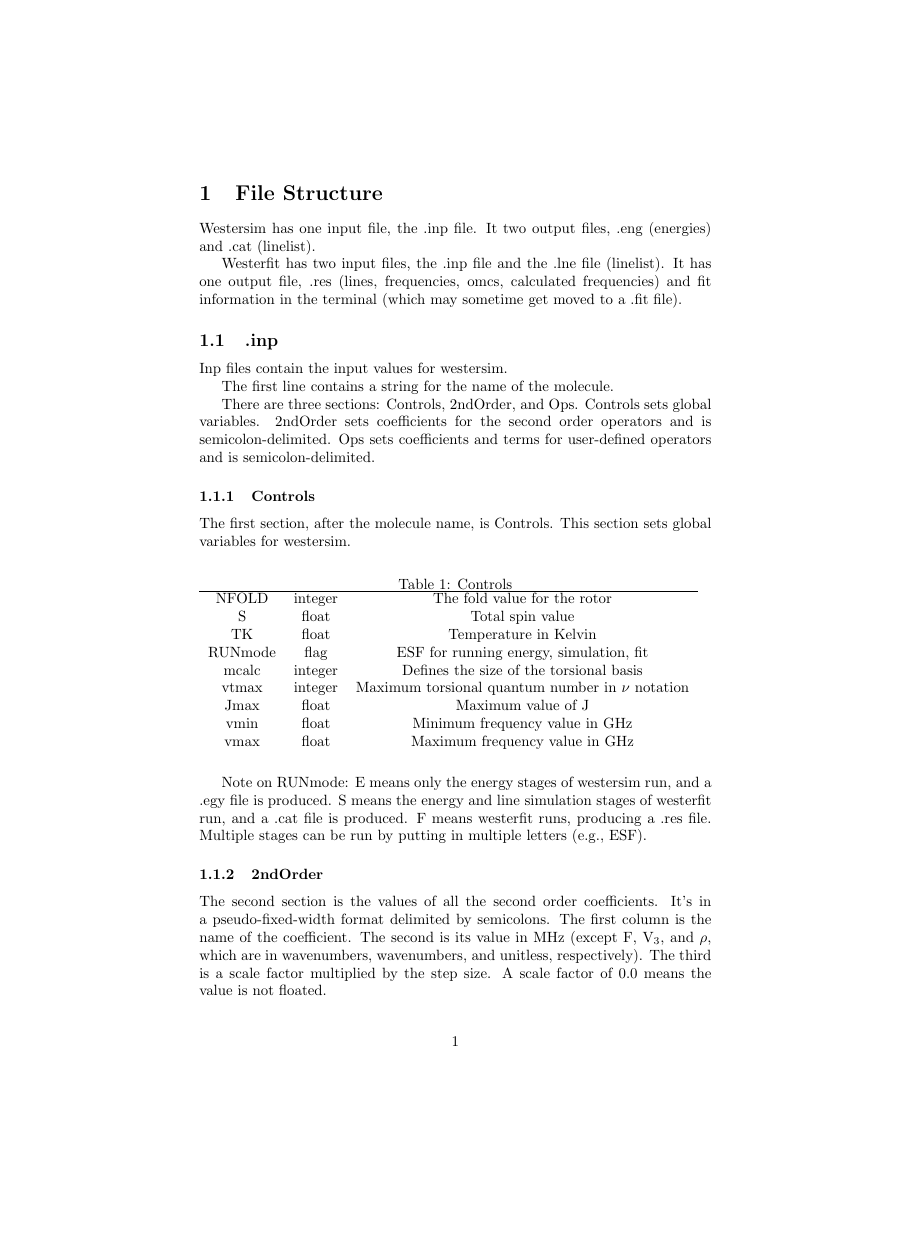
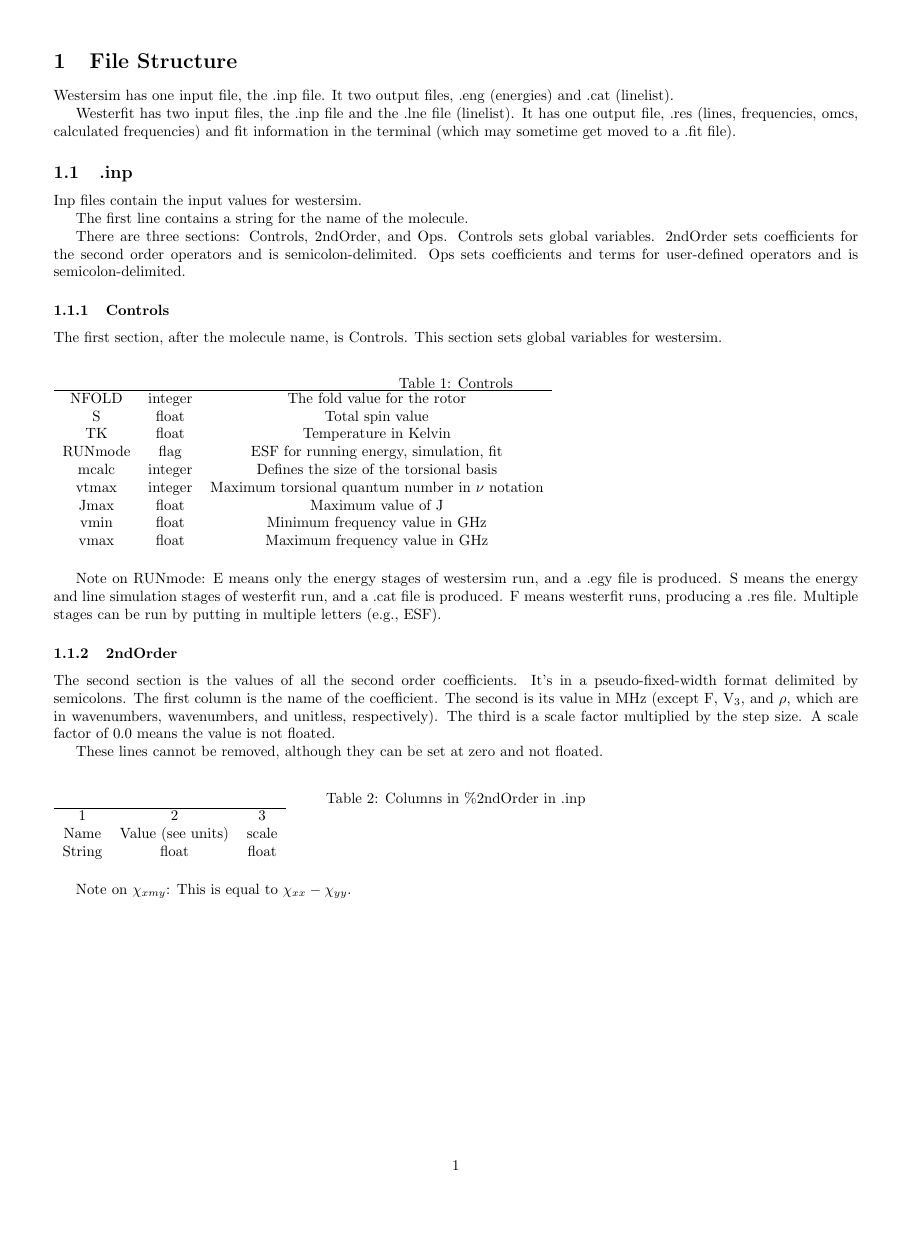
Before and after one commit to wes648/Westerfit.jl, a LaTeX document (notes/filehandling_docs.tex): page 1 of 4, the shorter picture padded with empty space. Compiled offline with pdfLaTeX.

Commit message:
changed margins on filehandlin docs

```diff
--- a/notes/filehandling_docs.tex
+++ b/notes/filehandling_docs.tex
@@ -2,8 +2,8 @@
 \documentclass{article}
 \usepackage{placeins}
 \usepackage{longtable}
-
-
+\usepackage{geometry}
+\geometry{letterpaper,margin=0.5in}
 
 \begin{document}
 
```
